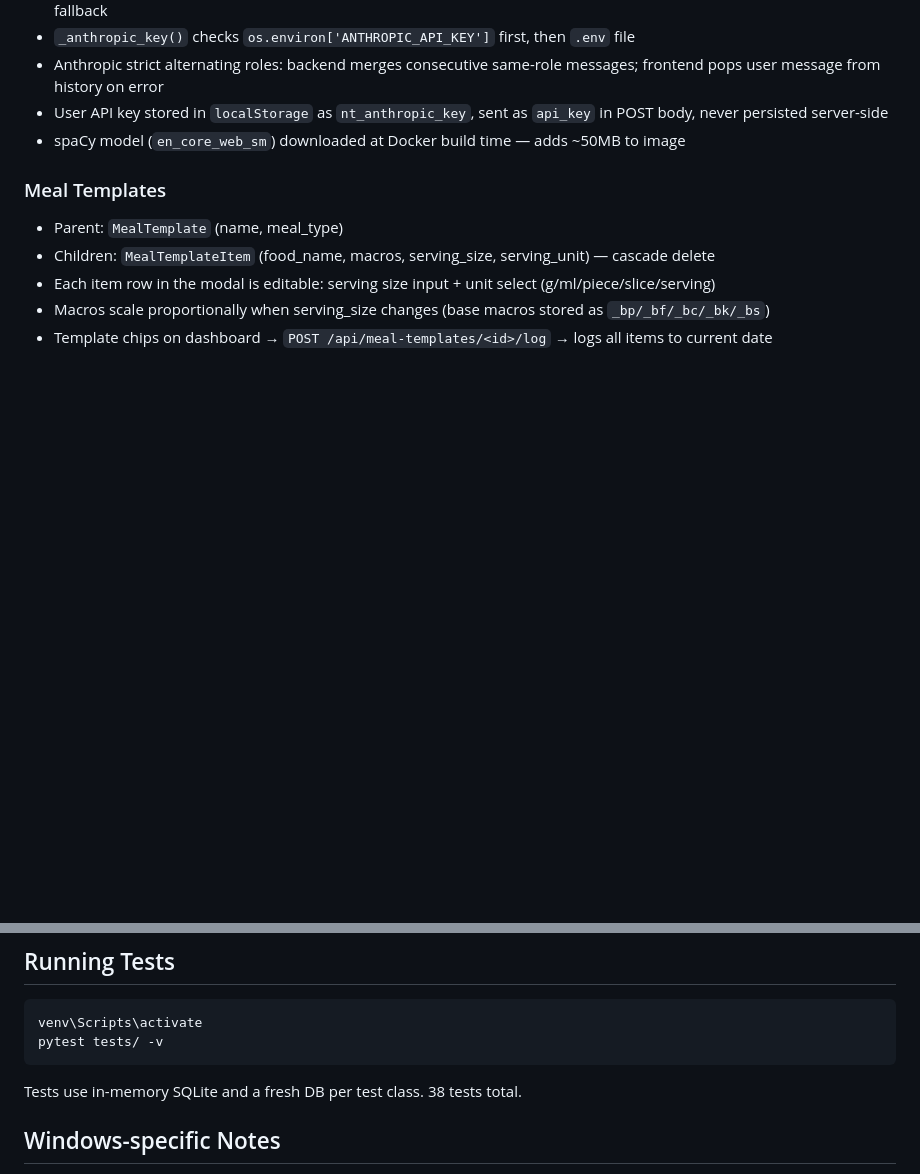
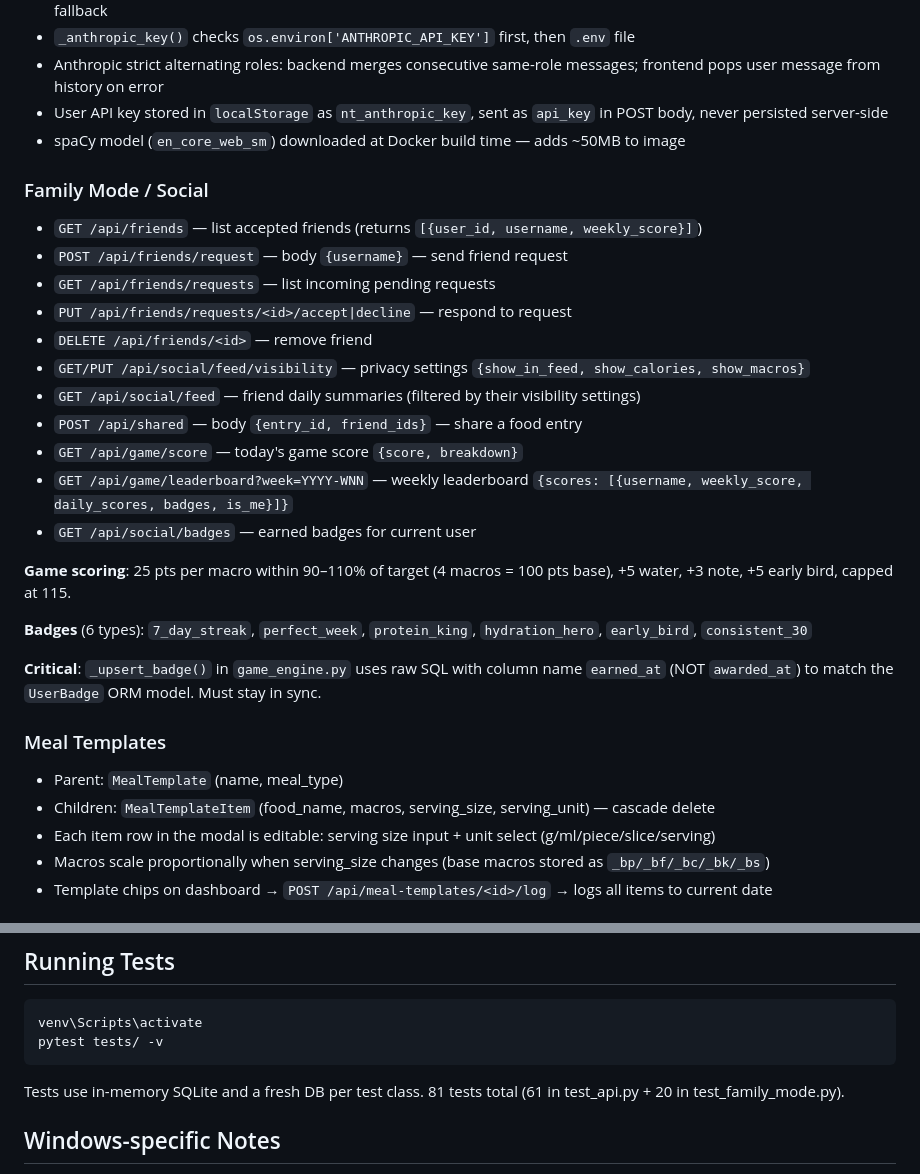
Before and after one commit to sakaryag/nutrition-tracker, a Markdown page: CLAUDE.md, 2 parts joined by grey strips. Rendered like a GitHub page; blank space fills up the shorter version.

````diff
--- a/CLAUDE.md
+++ b/CLAUDE.md
@@ -153,6 +179,26 @@ docker-compose.yml      → SQLite volume mount; commented PostgreSQL config
 - User API key stored in `localStorage` as `nt_anthropic_key`, sent as `api_key` in POST body, never persisted server-side
 - spaCy model (`en_core_web_sm`) downloaded at Docker build time — adds ~50MB to image
 
+### Family Mode / Social
+
+- `GET /api/friends` — list accepted friends (returns `[{user_id, username, weekly_score}]`)
+- `POST /api/friends/request` — body `{username}` — send friend request
+- `GET /api/friends/requests` — list incoming pending requests
+- `PUT /api/friends/requests/<id>/accept|decline` — respond to request
+- `DELETE /api/friends/<id>` — remove friend
+- `GET/PUT /api/social/feed/visibility` — privacy settings `{show_in_feed, show_calories, show_macros}`
+- `GET /api/social/feed` — friend daily summaries (filtered by their visibility settings)
+- `POST /api/shared` — body `{entry_id, friend_ids}` — share a food entry
+- `GET /api/game/score` — today's game score `{score, breakdown}`
+- `GET /api/game/leaderboard?week=YYYY-WNN` — weekly leaderboard `{scores: [{username, weekly_score, daily_scores, badges, is_me}]}`
+- `GET /api/social/badges` — earned badges for current user
+
+**Game scoring**: 25 pts per macro within 90–110% of target (4 macros = 100 pts base), +5 water, +3 note, +5 early bird, capped at 115.
+
+**Badges** (6 types): `7_day_streak`, `perfect_week`, `protein_king`, `hydration_hero`, `early_bird`, `consistent_30`
+
+**Critical**: `_upsert_badge()` in `game_engine.py` uses raw SQL with column name `earned_at` (NOT `awarded_at`) to match the `UserBadge` ORM model. Must stay in sync.
+
 ### Meal Templates
 - Parent: `MealTemplate` (name, meal_type)
 - Children: `MealTemplateItem` (food_name, macros, serving_size, serving_unit) — cascade delete
@@ -180,7 +226,7 @@ venv\Scripts\activate
 pytest tests/ -v
 ```
 
-Tests use in-memory SQLite and a fresh DB per test class. 38 tests total.
+Tests use in-memory SQLite and a fresh DB per test class. 81 tests total (61 in test_api.py + 20 in test_family_mode.py).
 
 ## Windows-specific Notes
 
````
Also changed, not shown: other parts of CLAUDE.md (+34 -7 lines), TODO.md (+28 -14 lines).
